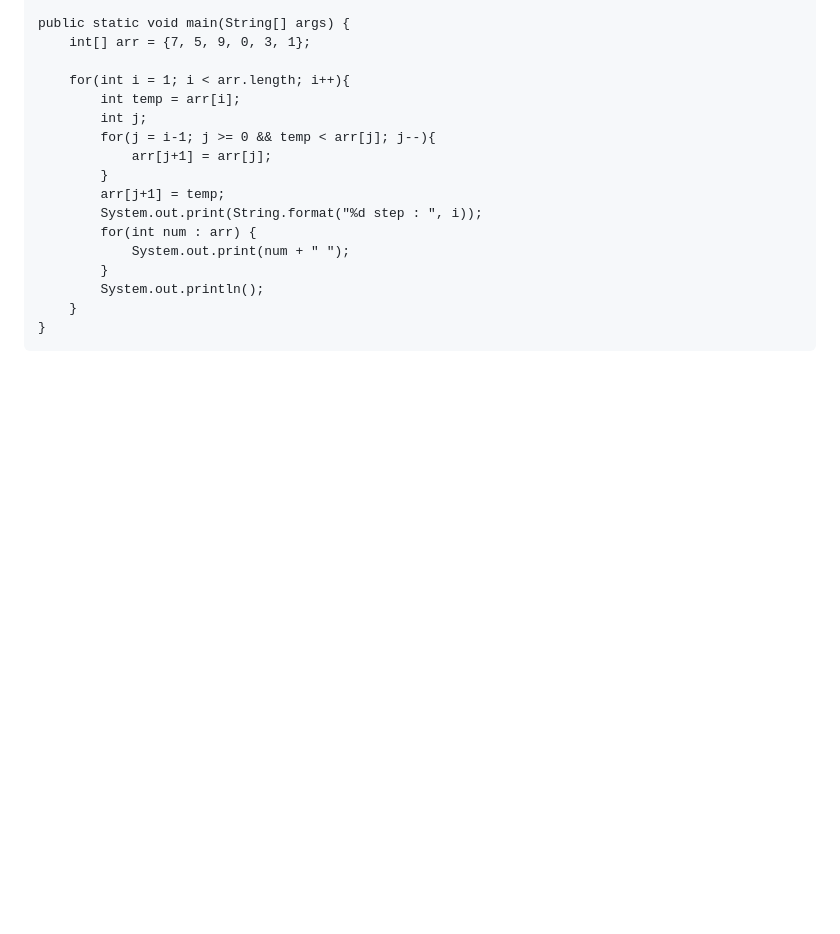
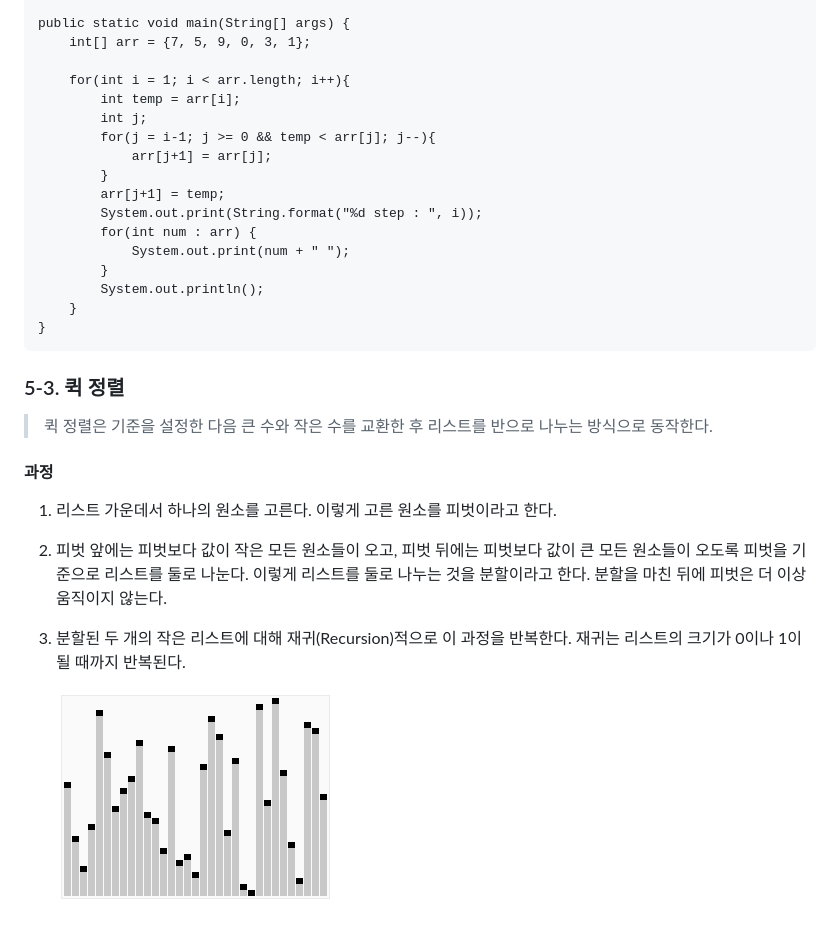
Before and after one commit to LeeJunmyoung/gbnet-study, a Markdown page: chap14.코딩테스트/README.md, the part around the change. GitHub-like rendering; pictures changed too: chap14.코딩테스트/img/quick_sort.gif (added); blank space fills up the shorter version.

Commit message:
퀵정렬

````diff
--- a/chap14.코딩테스트/README.md
+++ b/chap14.코딩테스트/README.md
@@ -227,3 +227,13 @@ public static void main(String[] args) {
     }
 }
 ```
+
+### 5-3. 퀵 정렬
+> 퀵 정렬은 기준을 설정한 다음 큰 수와 작은 수를 교환한 후 리스트를 반으로 나누는 방식으로 동작한다.
+
+#### 과정
+1. 리스트 가운데서 하나의 원소를 고른다. 이렇게 고른 원소를 피벗이라고 한다.
+2. 피벗 앞에는 피벗보다 값이 작은 모든 원소들이 오고, 피벗 뒤에는 피벗보다 값이 큰 모든 원소들이 오도록 피벗을 기준으로 리스트를 둘로 나눈다. 이렇게 리스트를 둘로 나누는 것을 분할이라고 한다. 분할을 마친 뒤에 피벗은 더 이상 움직이지 않는다.
+3. 분할된 두 개의 작은 리스트에 대해 재귀(Recursion)적으로 이 과정을 반복한다. 재귀는 리스트의 크기가 0이나 1이 될 때까지 반복된다.
+
+    ![퀵 정렬](./img/quick_sort.gif)
````
